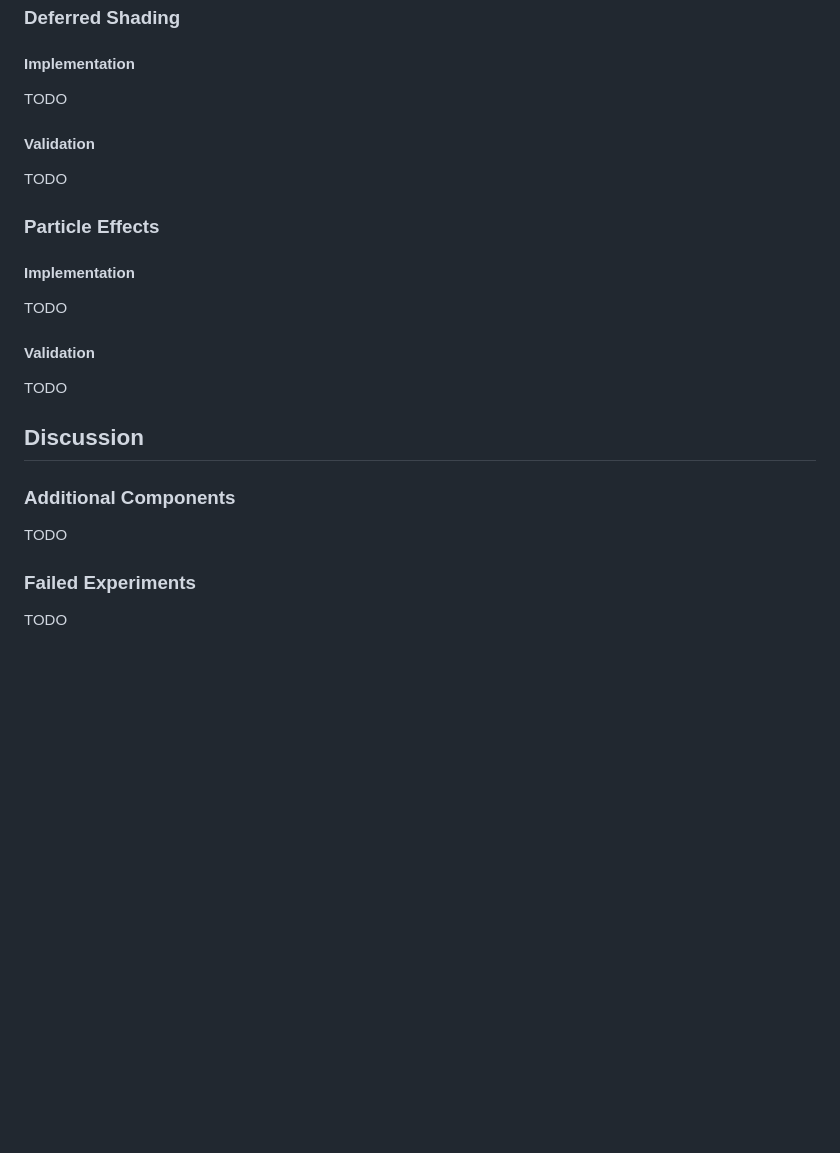
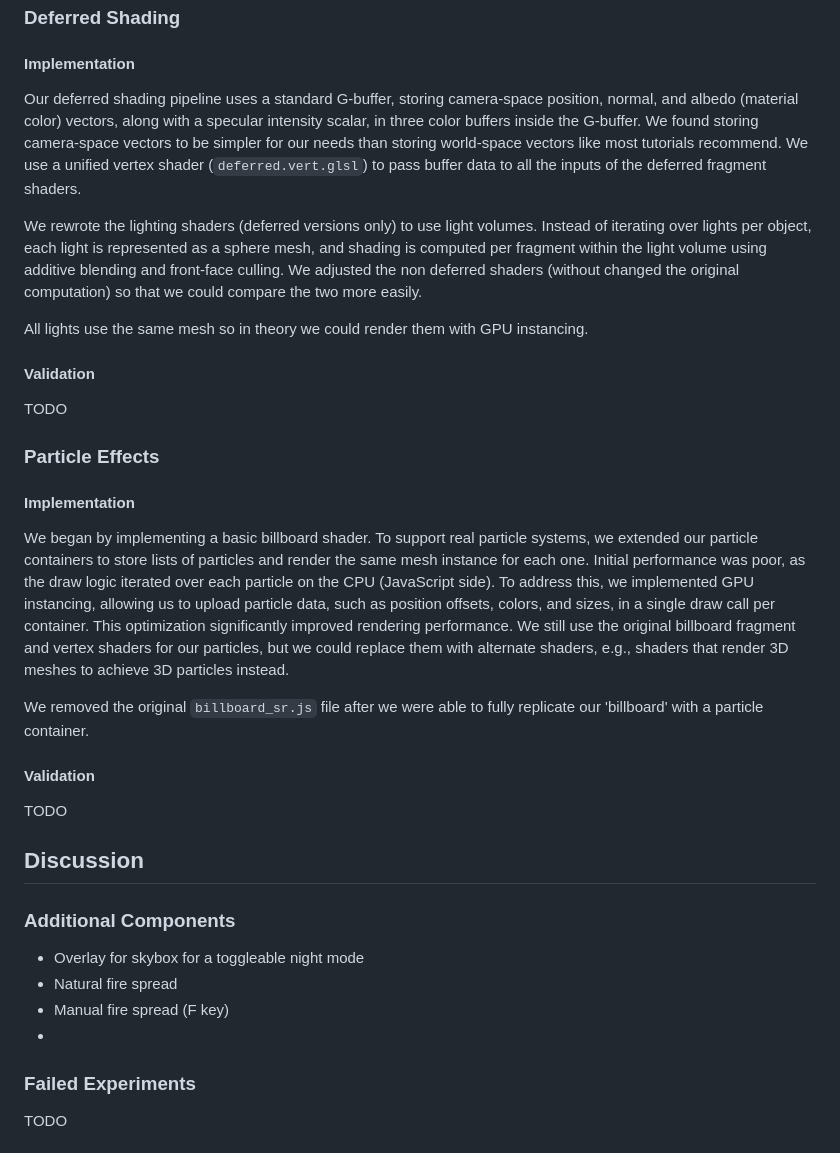
Before and after one commit to atamberg/cs341-firegl, a Markdown page: final/final.md, the part around the change. Drawn GitHub-style; blank space fills up the shorter version.

Commit message:
final: write implementation description for particles and deferred

```diff
--- a/final/final.md
+++ b/final/final.md
@@ -107,7 +107,11 @@ TODO
 
 #### Implementation
 
-TODO
+Our deferred shading pipeline uses a standard G-buffer, storing camera-space position, normal, and albedo (material color) vectors, along with a specular intensity scalar, in three color buffers inside the G-buffer. We found storing camera-space vectors to be simpler for our needs than storing world-space vectors like most tutorials recommend. We use a unified vertex shader (`deferred.vert.glsl`) to pass buffer data to all the inputs of the deferred fragment shaders.
+
+We rewrote the lighting shaders (deferred versions only) to use light volumes. Instead of iterating over lights per object, each light is represented as a sphere mesh, and shading is computed per fragment within the light volume using additive blending and front-face culling. We adjusted the non deferred shaders (without changed the original computation) so that we could compare the two more easily.
+
+All lights use the same mesh so in theory we could render them with GPU instancing.
 
 #### Validation
 
@@ -118,7 +122,9 @@ TODO
 
 #### Implementation
 
-TODO
+We began by implementing a basic billboard shader. To support real particle systems, we extended our particle containers to store lists of particles and render the same mesh instance for each one. Initial performance was poor, as the draw logic iterated over each particle on the CPU (JavaScript side). To address this, we implemented GPU instancing, allowing us to upload particle data, such as position offsets, colors, and sizes, in a single draw call per container. This optimization significantly improved rendering performance. We still use the original billboard fragment and vertex shaders for our particles, but we could replace them with alternate shaders, e.g., shaders that render 3D meshes to achieve 3D particles instead.
+
+We removed the original `billboard_sr.js` file after we were able to fully replicate our 'billboard' with a particle container.
 
 #### Validation
 
@@ -129,7 +135,11 @@ TODO
 
 ### Additional Components
 
-TODO
+- Overlay for skybox for a toggleable night mode
+- Natural fire spread
+- Manual fire spread (F key)
+-
+
 
 ### Failed Experiments
 
```
